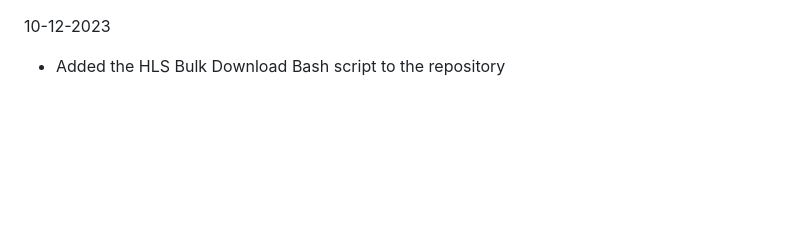
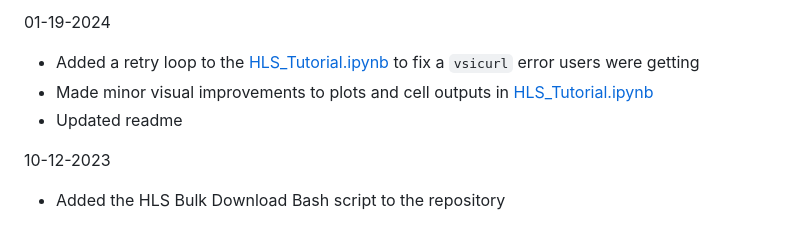
Before and after one commit to nasa/HLS-Data-Resources, a Markdown page: CHANGELOG.md, the part around the change. GitHub-like rendering; blank space fills up the shorter version.

Commit message:
update changelog

```diff
--- a/CHANGELOG.md
+++ b/CHANGELOG.md
@@ -1,3 +1,9 @@
+01-19-2024
+
+- Added a retry loop to the [HLS_Tutorial.ipynb](https://github.com/nasa/HLS-Data-Resources/blob/main/python/tutorials/HLS_Tutorial.ipynb) to fix a `vsicurl` error users were getting
+- Made minor visual improvements to plots and cell outputs in [HLS_Tutorial.ipynb](https://github.com/nasa/HLS-Data-Resources/blob/main/python/tutorials/HLS_Tutorial.ipynb)
+- Updated readme
+
 10-12-2023
 
 - Added the HLS Bulk Download Bash script to the repository
```
